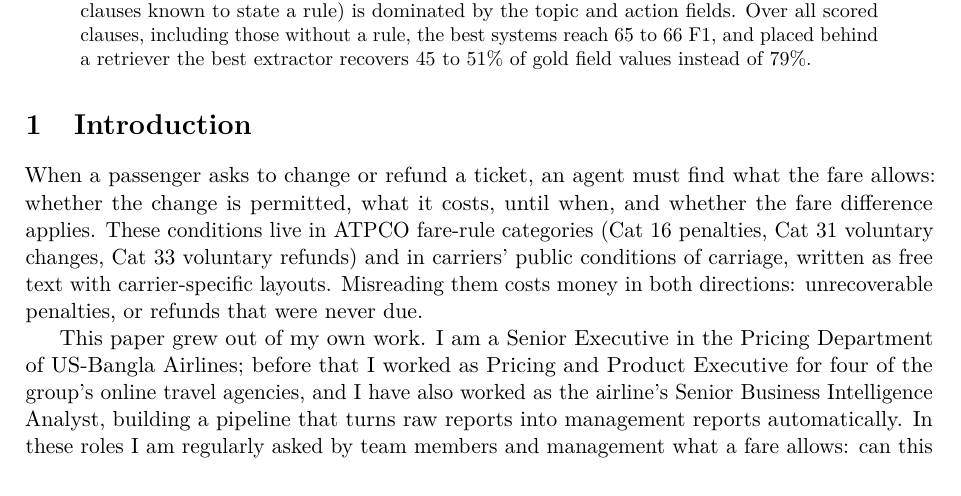
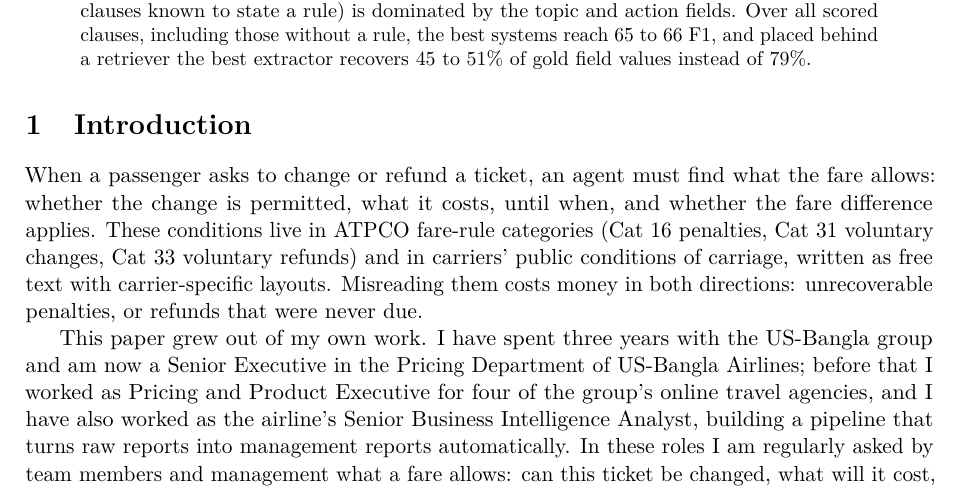
Before and after one commit to IhsanKabir/policy-extraction-rag, a LaTeX paper (paper/main.tex): part of page 1 of 15, cut so that both start at the same text. Compiled offline with pdfLaTeX.

Commit message:
docs(paper): three years with the US-Bangla group
Co-Authored-By: Claude Opus 5.5 <noreply@anthropic.com>

```diff
--- a/paper/main.tex
+++ b/paper/main.tex
@@ -39,7 +39,7 @@ Airline refund, cancellation and change conditions are published as fare rules a
 
 When a passenger asks to change or refund a ticket, an agent must find what the fare allows: whether the change is permitted, what it costs, until when, and whether the fare difference applies. These conditions live in ATPCO fare-rule categories (Cat~16 penalties, Cat~31 voluntary changes, Cat~33 voluntary refunds) and in carriers' public conditions of carriage, written as free text with carrier-specific layouts. Misreading them costs money in both directions: unrecoverable penalties, or refunds that were never due.
 
-This paper grew out of my own work. I am a Senior Executive in the Pricing Department of US-Bangla Airlines; before that I worked as Pricing and Product Executive for four of the group's online travel agencies, and I have also worked as the airline's Senior Business Intelligence Analyst, building a pipeline that turns raw reports into management reports automatically. In these roles I am regularly asked by team members and management what a fare allows: can this ticket be changed, what will it cost, is any of it refundable. Finding out means searching the GDS or the airline's website, or emailing the airline and waiting for a reply. For unusual cases the quickest route is often the most senior person in the office, who may know the answer or know someone at the airline who does. All of this takes time, and keeping the rules in a format that management and other departments can read means doing it again every time a carrier changes its conditions. I wanted a system that turns the long text into a short summary and shows, for every value, where in the text it came from, so that anyone can check it without asking the person who wrote it. (US-Bangla's own conditions are not part of the benchmark.)
+This paper grew out of my own work. I have spent three years with the US-Bangla group and am now a Senior Executive in the Pricing Department of US-Bangla Airlines; before that I worked as Pricing and Product Executive for four of the group's online travel agencies, and I have also worked as the airline's Senior Business Intelligence Analyst, building a pipeline that turns raw reports into management reports automatically. In these roles I am regularly asked by team members and management what a fare allows: can this ticket be changed, what will it cost, is any of it refundable. Finding out means searching the GDS or the airline's website, or emailing the airline and waiting for a reply. For unusual cases the quickest route is often the most senior person in the office, who may know the answer or know someone at the airline who does. All of this takes time, and keeping the rules in a format that management and other departments can read means doing it again every time a carrier changes its conditions. I wanted a system that turns the long text into a short summary and shows, for every value, where in the text it came from, so that anyone can check it without asking the person who wrote it. (US-Bangla's own conditions are not part of the benchmark.)
 
 Large language models can read this text, but before anyone acts on an answer they need to know \emph{where} it came from. The natural way to provide that is to require the model to cite its source, and whether this actually helps is what I test. I ask two questions:
 \begin{enumerate}
```
Also changed, not shown: paper/main.pdf.
